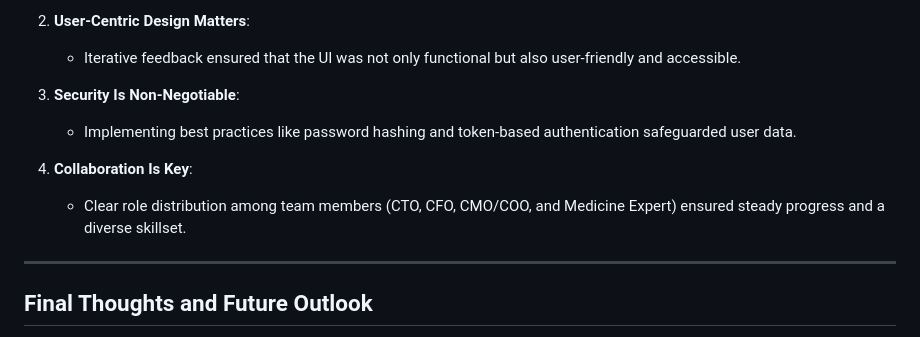
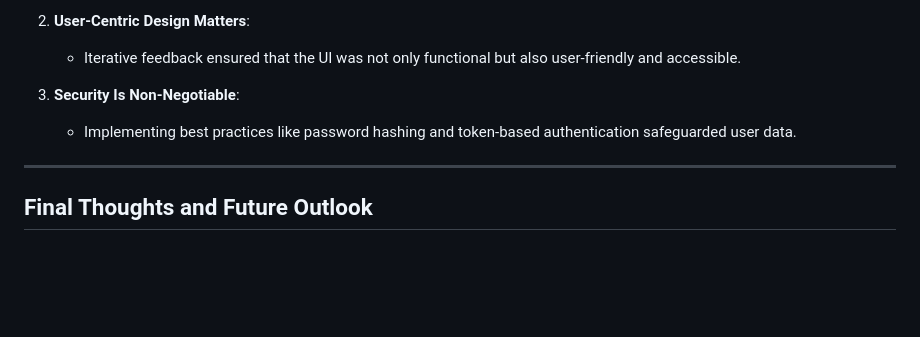
Before and after one commit to Samu1311/DND1, a Markdown page: HandIns/FinalPost.md, the part around the change. Drawn GitHub-style; blank space fills up the shorter version.

```diff
--- a/HandIns/FinalPost.md
+++ b/HandIns/FinalPost.md
@@ -79,9 +79,6 @@ While all team members contributed to the project, most of the code appears as "
 3. **Security Is Non-Negotiable**:
    - Implementing best practices like password hashing and token-based authentication safeguarded user data.
 
-4. **Collaboration Is Key**:
-   - Clear role distribution among team members (CTO, CFO, CMO/COO, and Medicine Expert) ensured steady progress and a diverse skillset.
-
 ---
 
 ## Final Thoughts and Future Outlook
```
